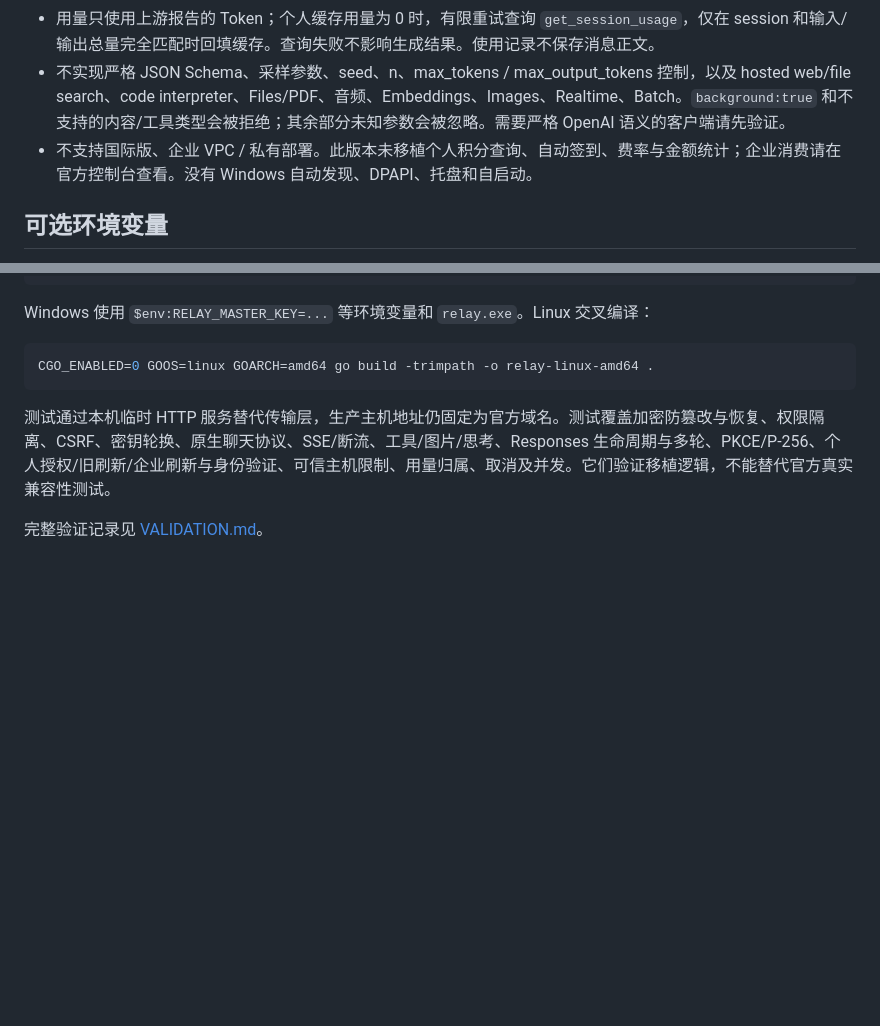
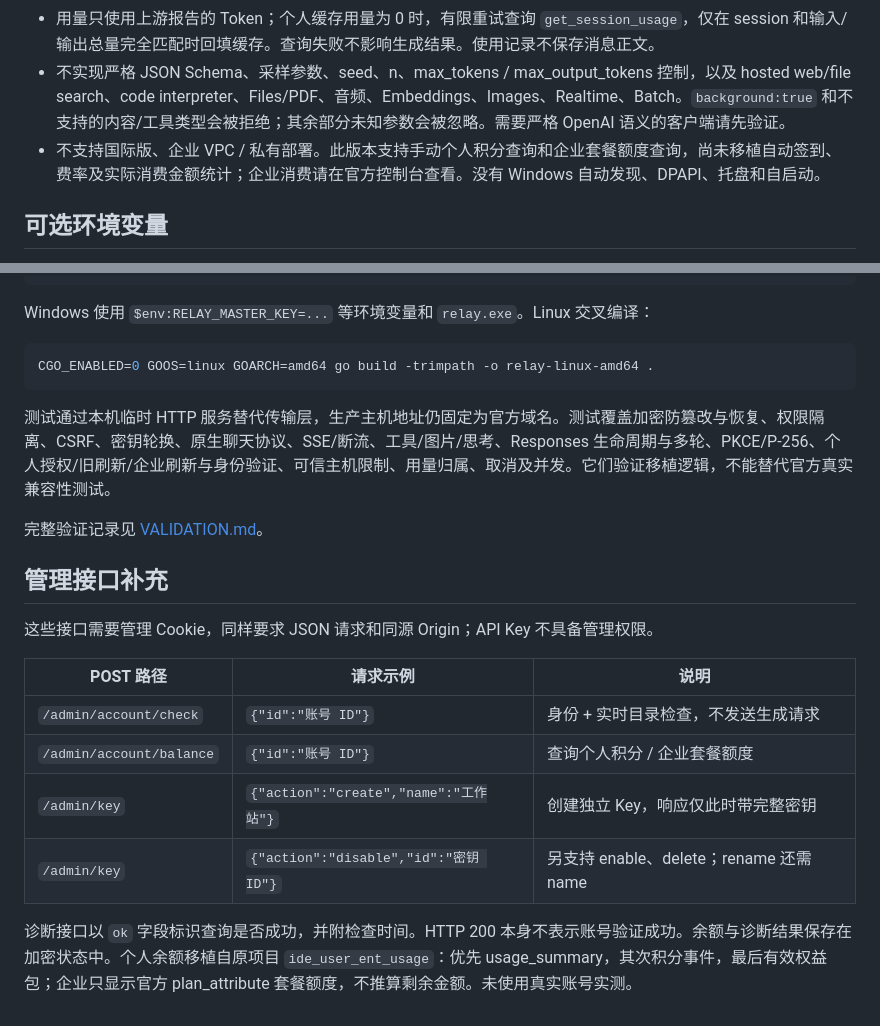
Before and after one commit to re-proxy/trae-relay-web, a Markdown page: docs/ADVANCED.md, 2 parts joined by grey strips. Drawn GitHub-style; blank space fills up the shorter version.

Commit message:
Add account diagnostics, balances and multiple API keys; refine console

```diff
--- a/docs/ADVANCED.md
+++ b/docs/ADVANCED.md
@@ -43,7 +43,7 @@ curl http://127.0.0.1:8317/v1/responses \
 - Responses 会话缓存按账号隔离，最近 64 条，单条历史上限 4 MiB，**只在内存保留**，重启或淘汰后返回 `previous_response_not_found`。`store:false` 不缓存。此版本没有原 Windows 可选的会话持久化，也没有 GET / DELETE / cancel Responses 接口。
 - 用量只使用上游报告的 Token；个人缓存用量为 0 时，有限重试查询 `get_session_usage`，仅在 session 和输入/输出总量完全匹配时回填缓存。查询失败不影响生成结果。使用记录不保存消息正文。
 - 不实现严格 JSON Schema、采样参数、seed、n、max_tokens / max_output_tokens 控制，以及 hosted web/file search、code interpreter、Files/PDF、音频、Embeddings、Images、Realtime、Batch。`background:true` 和不支持的内容/工具类型会被拒绝；其余部分未知参数会被忽略。需要严格 OpenAI 语义的客户端请先验证。
-- 不支持国际版、企业 VPC / 私有部署。此版本未移植个人积分查询、自动签到、费率与金额统计；企业消费请在官方控制台查看。没有 Windows 自动发现、DPAPI、托盘和自启动。
+- 不支持国际版、企业 VPC / 私有部署。此版本支持手动个人积分查询和企业套餐额度查询，尚未移植自动签到、费率及实际消费金额统计；企业消费请在官方控制台查看。没有 Windows 自动发现、DPAPI、托盘和自启动。
 
 ## 可选环境变量
 
@@ -97,3 +97,16 @@ CGO_ENABLED=0 GOOS=linux GOARCH=amd64 go build -trimpath -o relay-linux-amd64 .
 测试通过本机临时 HTTP 服务替代传输层，生产主机地址仍固定为官方域名。测试覆盖加密防篡改与恢复、权限隔离、CSRF、密钥轮换、原生聊天协议、SSE/断流、工具/图片/思考、Responses 生命周期与多轮、PKCE/P-256、个人授权/旧刷新/企业刷新与身份验证、可信主机限制、用量归属、取消及并发。它们验证移植逻辑，不能替代官方真实兼容性测试。
 
 完整验证记录见 [VALIDATION.md](../VALIDATION.md)。
+
+## 管理接口补充
+
+这些接口需要管理 Cookie，同样要求 JSON 请求和同源 Origin；API Key 不具备管理权限。
+
+| POST 路径 | 请求示例 | 说明 |
+| --- | --- | --- |
+| `/admin/account/check` | `{"id":"账号 ID"}` | 身份 + 实时目录检查，不发送生成请求 |
+| `/admin/account/balance` | `{"id":"账号 ID"}` | 查询个人积分 / 企业套餐额度 |
+| `/admin/key` | `{"action":"create","name":"工作站"}` | 创建独立 Key，响应仅此时带完整密钥 |
+| `/admin/key` | `{"action":"disable","id":"密钥 ID"}` | 另支持 enable、delete；rename 还需 name |
+
+诊断接口以 `ok` 字段标识查询是否成功，并附检查时间。HTTP 200 本身不表示账号验证成功。余额与诊断结果保存在加密状态中。个人余额移植自原项目 `ide_user_ent_usage`：优先 usage_summary，其次积分事件，最后有效权益包；企业只显示官方 plan_attribute 套餐额度，不推算剩余金额。未使用真实账号实测。
```
Also changed, not shown: README.md (+10 -4 lines), VALIDATION.md (+13 -0 lines), docs/keys.png (added), docs/management.png, 10 other files.
